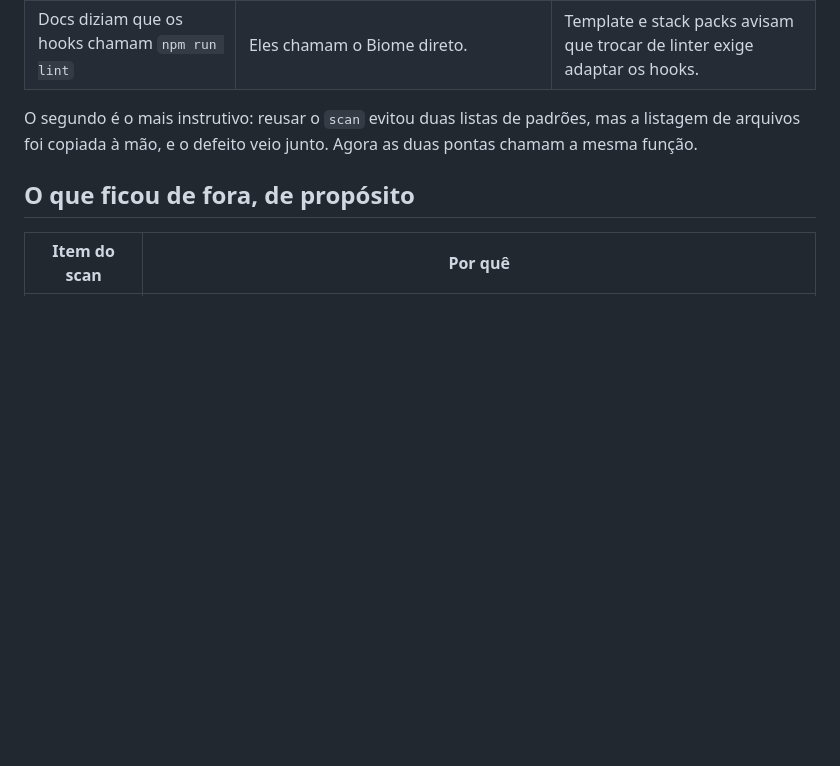
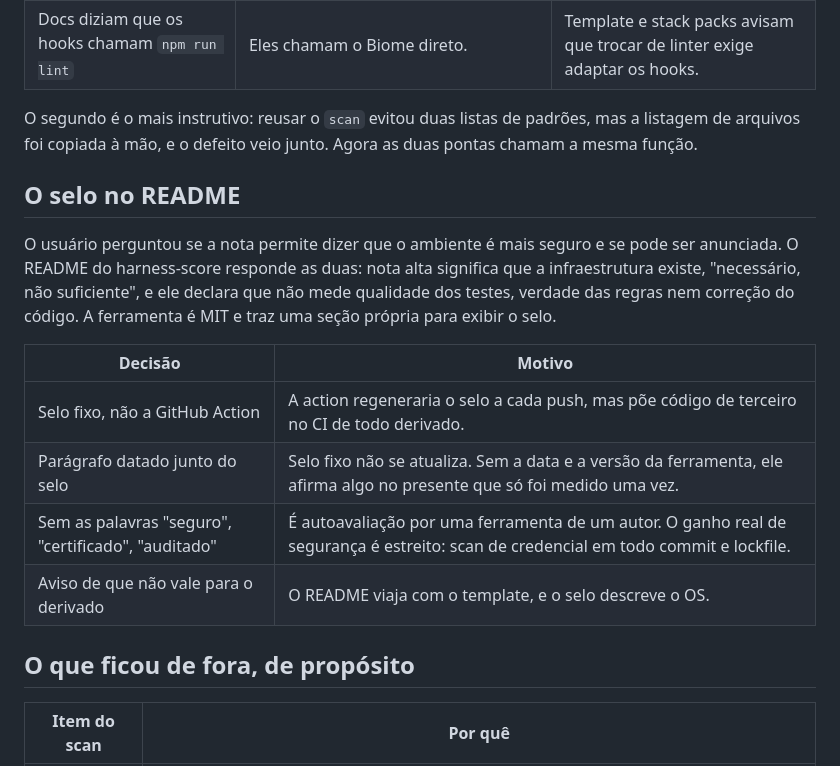
Before and after one commit to lglucas/ai-dev-operating-system, a Markdown page: session-log/2026-10-01-v0.5.6-harness-sensors.md, the part around the change. Rendered like a GitHub page; blank space fills up the shorter version.

```diff
--- a/session-log/2026-10-01-v0.5.6-harness-sensors.md
+++ b/session-log/2026-10-01-v0.5.6-harness-sensors.md
@@ -118,6 +118,17 @@ O CodeRabbit apontou quatro coisas no PR #21. As quatro procediam.
 
 O segundo é o mais instrutivo: reusar o `scan` evitou duas listas de padrões, mas a listagem de arquivos foi copiada à mão, e o defeito veio junto. Agora as duas pontas chamam a mesma função.
 
+## O selo no README
+
+O usuário perguntou se a nota permite dizer que o ambiente é mais seguro e se pode ser anunciada. O README do harness-score responde as duas: nota alta significa que a infraestrutura existe, "necessário, não suficiente", e ele declara que não mede qualidade dos testes, verdade das regras nem correção do código. A ferramenta é MIT e traz uma seção própria para exibir o selo.
+
+| Decisão | Motivo |
+|---|---|
+| Selo fixo, não a GitHub Action | A action regeneraria o selo a cada push, mas põe código de terceiro no CI de todo derivado. |
+| Parágrafo datado junto do selo | Selo fixo não se atualiza. Sem a data e a versão da ferramenta, ele afirma algo no presente que só foi medido uma vez. |
+| Sem as palavras "seguro", "certificado", "auditado" | É autoavaliação por uma ferramenta de um autor. O ganho real de segurança é estreito: scan de credencial em todo commit e lockfile. |
+| Aviso de que não vale para o derivado | O README viaja com o template, e o selo descreve o OS. |
+
 ## O que ficou de fora, de propósito
 
 | Item do scan | Por quê |
```
Also changed, not shown: CHANGELOG.md (+1 -0 lines), README.md (+4 -1 lines).
